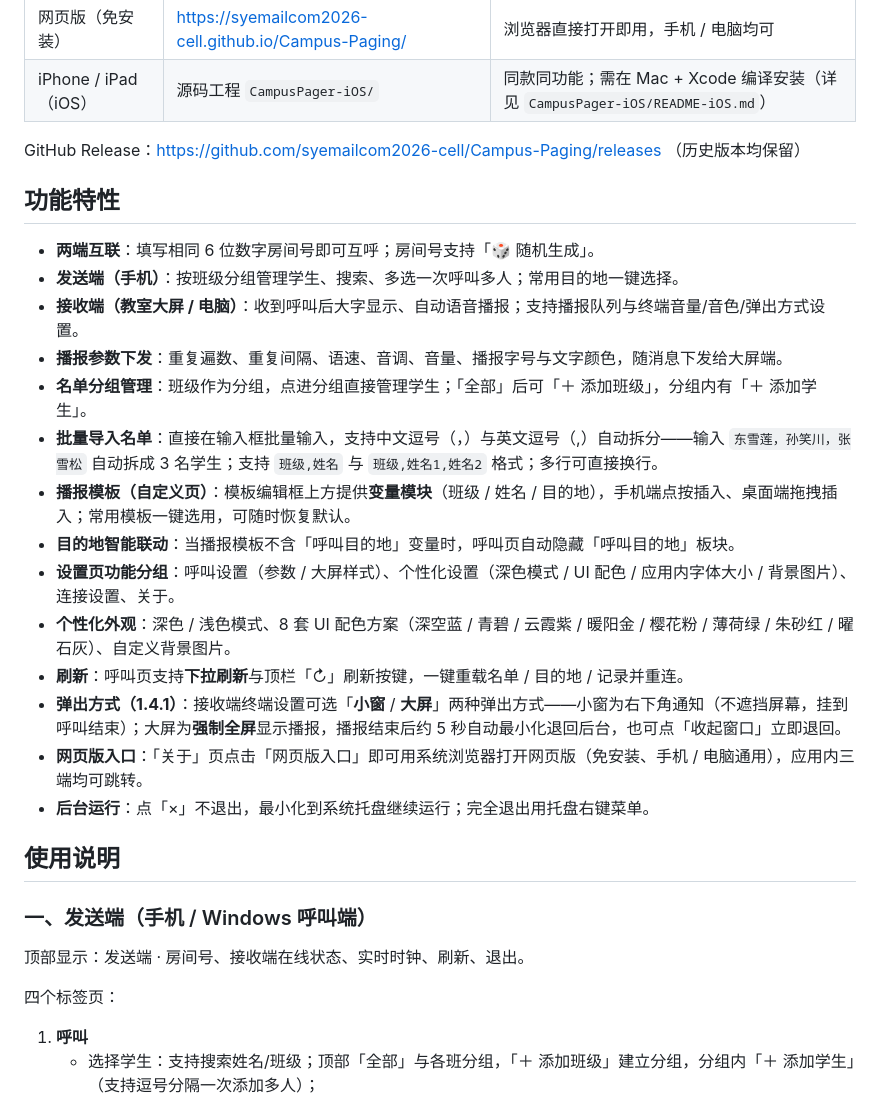
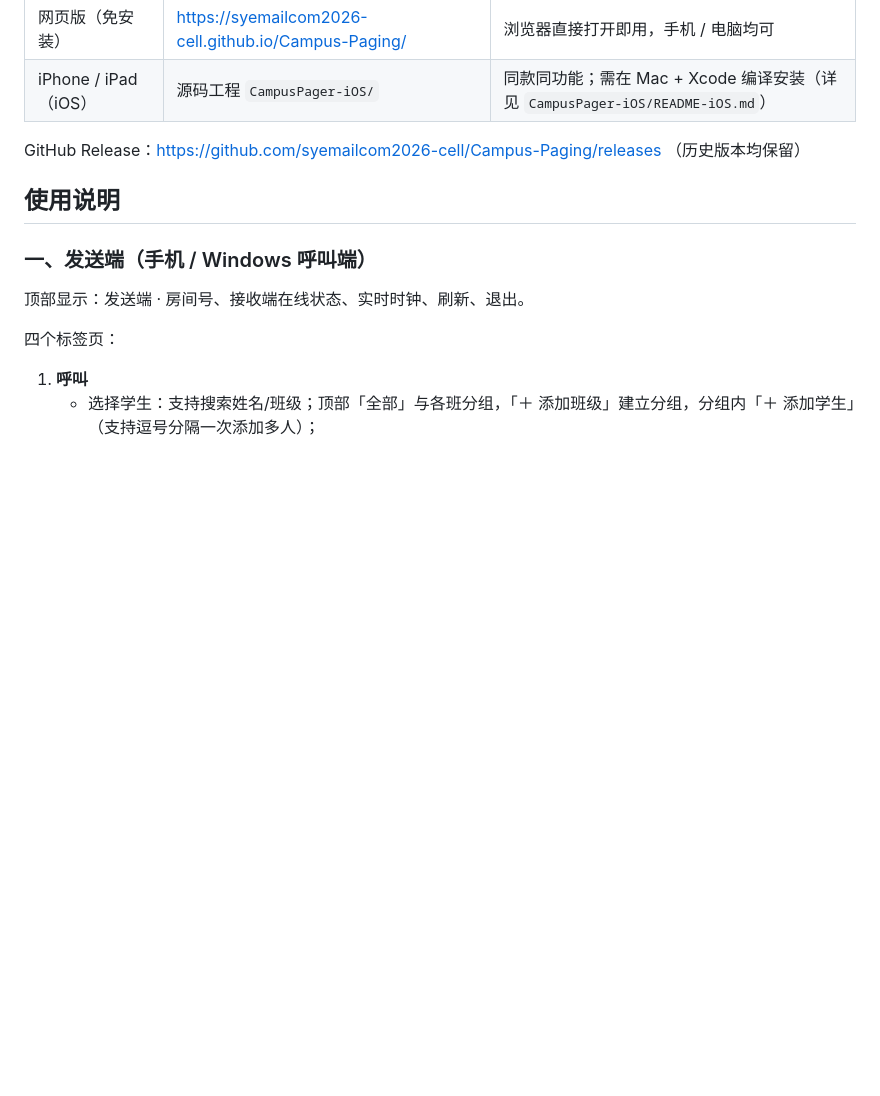
Before and after one commit to syemailcom2026-cell/Campus-Paging, a Markdown page: README.md, the part around the change. Rendered like a GitHub page; blank space fills up the shorter version.

Commit message:
更新 README.md

```diff
--- a/README.md
+++ b/README.md
@@ -62,22 +62,6 @@
 
 GitHub Release：https://github.com/syemailcom2026-cell/Campus-Paging/releases （历史版本均保留）
 
-## 功能特性
-
-- **两端互联**：填写相同 6 位数字房间号即可互呼；房间号支持「🎲 随机生成」。
-- **发送端（手机）**：按班级分组管理学生、搜索、多选一次呼叫多人；常用目的地一键选择。
-- **接收端（教室大屏 / 电脑）**：收到呼叫后大字显示、自动语音播报；支持播报队列与终端音量/音色/弹出方式设置。
-- **播报参数下发**：重复遍数、重复间隔、语速、音调、音量、播报字号与文字颜色，随消息下发给大屏端。
-- **名单分组管理**：班级作为分组，点进分组直接管理学生；「全部」后可「＋ 添加班级」，分组内有「＋ 添加学生」。
-- **批量导入名单**：直接在输入框批量输入，支持中文逗号（，）与英文逗号（,）自动拆分——输入 `东雪莲，孙笑川，张雪松` 自动拆成 3 名学生；支持 `班级,姓名` 与 `班级,姓名1,姓名2` 格式；多行可直接换行。
-- **播报模板（自定义页）**：模板编辑框上方提供**变量模块**（班级 / 姓名 / 目的地），手机端点按插入、桌面端拖拽插入；常用模板一键选用，可随时恢复默认。
-- **目的地智能联动**：当播报模板不含「呼叫目的地」变量时，呼叫页自动隐藏「呼叫目的地」板块。
-- **设置页功能分组**：呼叫设置（参数 / 大屏样式）、个性化设置（深色模式 / UI 配色 / 应用内字体大小 / 背景图片）、连接设置、关于。
-- **个性化外观**：深色 / 浅色模式、8 套 UI 配色方案（深空蓝 / 青碧 / 云霞紫 / 暖阳金 / 樱花粉 / 薄荷绿 / 朱砂红 / 曜石灰）、自定义背景图片。
-- **刷新**：呼叫页支持**下拉刷新**与顶栏「↻」刷新按键，一键重载名单 / 目的地 / 记录并重连。
-- **弹出方式（1.4.1）**：接收端终端设置可选「**小窗** / **大屏**」两种弹出方式——小窗为右下角通知（不遮挡屏幕，挂到呼叫结束）；大屏为**强制全屏**显示播报，播报结束后约 5 秒自动最小化退回后台，也可点「收起窗口」立即退回。
-- **网页版入口**：「关于」页点击「网页版入口」即可用系统浏览器打开网页版（免安装、手机 / 电脑通用），应用内三端均可跳转。
-- **后台运行**：点「×」不退出，最小化到系统托盘继续运行；完全退出用托盘右键菜单。
 
 ## 使用说明
 
```
